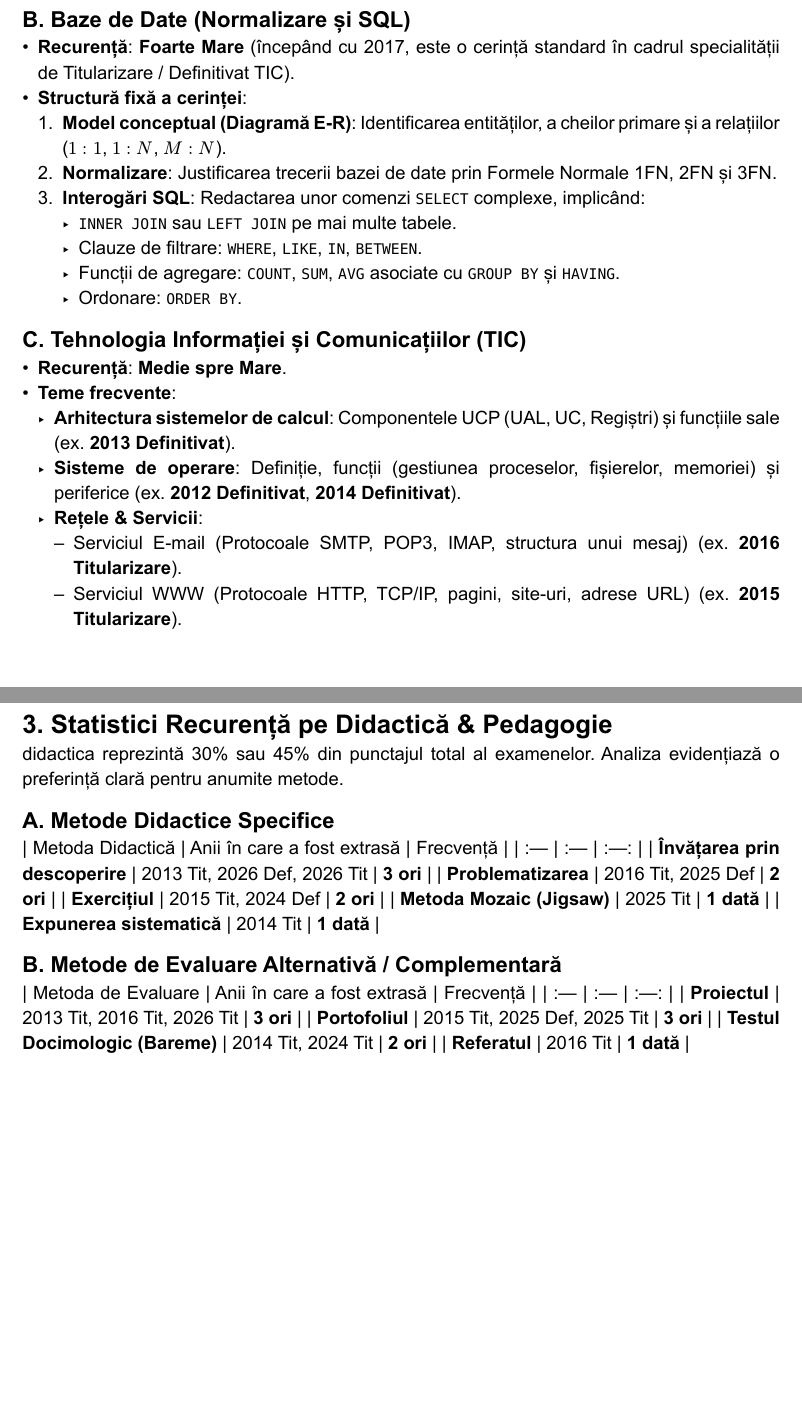
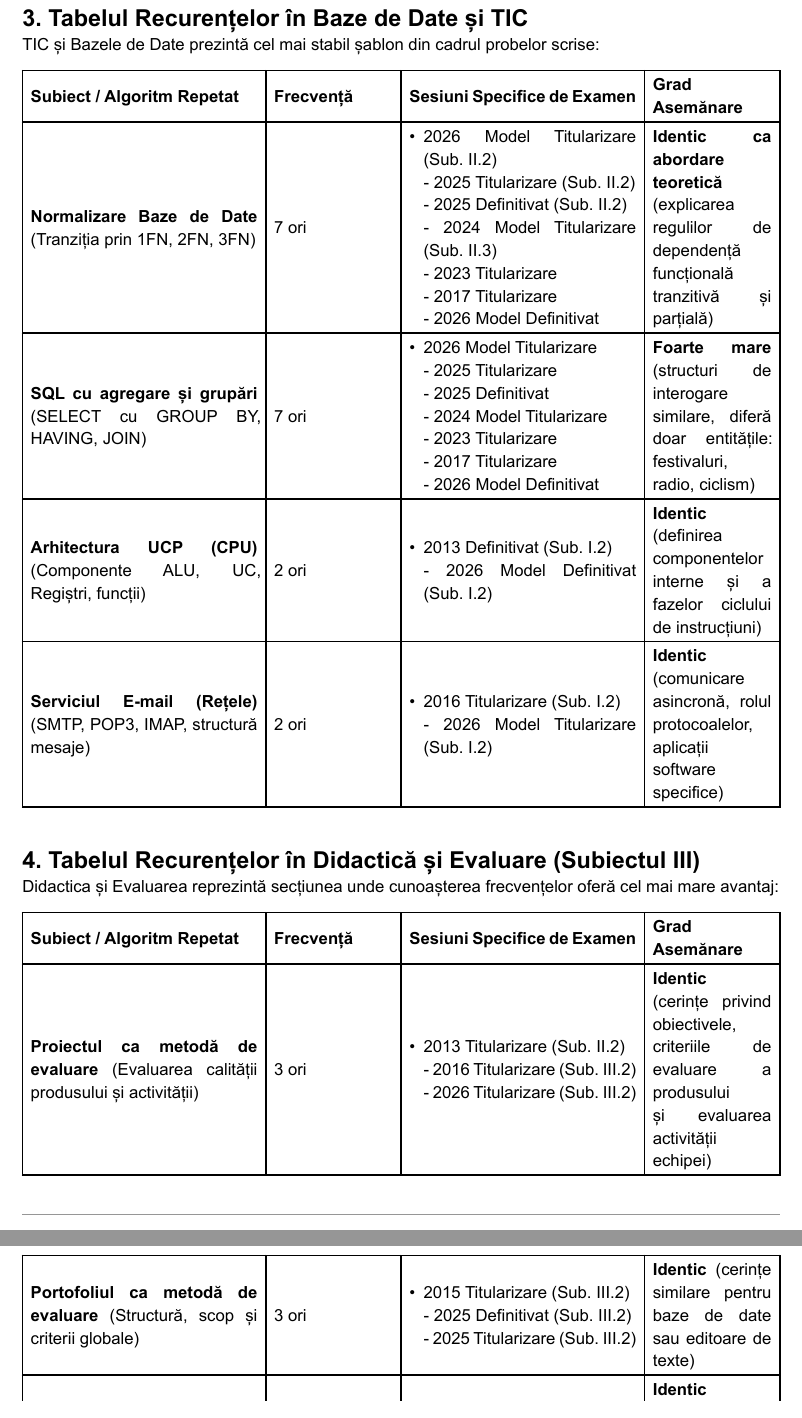
Before and after one commit to dondid/inf, a Typst document (Informatică și tehnologia informației/statistici_subiecte.typ): two parts of pages 3 and 4 of 6 before the commit and two parts of pages 4 and 5 of 5 after it, joined at a grey line, cut so that both start at the same text. The pictures show the PDF file Informatică și tehnologia informației/statistici_subiecte.pdf that the author committed with the source.

Commit message:
Corectare sintaxa Typst si optimizare tabele de frecventa

```diff
--- a/Informatică și tehnologia informației/statistici_subiecte.typ
+++ b/Informatică și tehnologia informației/statistici_subiecte.typ
@@ -29,3 +29,4 @@
 #outline(indent: 1.5em)
 #pagebreak()
 
+= 1. Scopul Analizei
@@ -41 +45,2 @@ Acest document prezintă o analiză statistică detaliată a subiectelor extrase
+  [*Subiect / Algoritm Repetat*], [*Frecvență*], [*Sesiuni Specifice de Examen*], [*Grad Asemănare*],
 
@@ -49,0 +49,2 @@ Acest document prezintă o analiză statistică detaliată a subiectelor extrase
+  [3 ori],
+  [- 2012 Definitivat (Sub. I.3)\ - 2026 Model Titularizare (Sub. II.1)\ - 2024 Model Titularizare (Sub. II.1)],
@@ -60,0 +55,2 @@ Acest document prezintă o analiză statistică detaliată a subiectelor extrase
+  [3 ori],
+  [- 2013 Definitivat (Sub. I.3)\ - 2024 Var 2 Titularizare (Sub. I.3)\ - 2026 Model Definitivat (Sub. I.3)],
@@ -66,12 +61,10 @@ Acest document prezintă o analiză statistică detaliată a subiectelor extrase
+  [3 ori],
+  [- 2011 Titularizare (Sub. I.2)\ - 2024 Var 2 Titularizare (Sub. I.3)\ - 2025 Model Titularizare (Sub. I.3)],
+  [*Foarte mare* (utilizează testul de primalitate în $O(sqrt(P))$ sau site)],
 
-== B. Baze de Date (Normalizare și SQL)
+  [*Dijkstra (Drumuri minime)*
+   (Determinarea drumurilor de cost minim în graf)],
+  [3 ori],
+  [- 2014 Titularizare (Sub. I)\ - 2024 Model Definitivat (Sub. I.1)\ - 2020 Model Titularizare (Sub. I.1)],
+  [*Identic* (definitare, pași trace în tabel, implementare cod)],
 
-- *Recurență*: *Foarte Mare* (începând cu 2017, este o cerință standard în cadrul specialității de Titularizare / Definitivat TIC).
-- *Structură fixă a cerinței*:
-  1. *Model conceptual (Diagramă E-R)*: Identificarea entităților, a cheilor primare și a relațiilor ($1:1$, $1:N$, $M:N$).
-  2. *Normalizare*: Justificarea trecerii bazei de date prin Formele Normale 1FN, 2FN și 3FN.
-  3. *Interogări SQL*: Redactarea unor comenzi `SELECT` complexe, implicând:
-     - `INNER JOIN` sau `LEFT JOIN` pe mai multe tabele.
-     - Clauze de filtrare: `WHERE`, `LIKE`, `IN`, `BETWEEN`.
-     - Funcții de agregare: `COUNT`, `SUM`, `AVG` asociate cu `GROUP BY` și `HAVING`.
-     - Ordonare: `ORDER BY`.
@@ -78,10 +74,13 @@ Acest document prezintă o analiză statistică detaliată a subiectelor extrase
+  [- 2016 Titularizare (BFS - Sub. I.1)\ - 2025 Titularizare (DFS - Sub. I.1)\ - 2022 Model Definitivat (BFS)],
+  [*Identic ca structură teoretică* (definiții, trace-uri și codul clasic)],
 
-== C. Tehnologia Informației și Comunicațiilor (TIC)
+  [*Grafuri Hamiltoniene & Backtracking*
+   (Cicluri hamiltoniene, generări)],
+  [2 ori],
+  [- 2014 Definitivat (Sub. I.1)\ - 2026 Model Titularizare (Sub. I.1)],
+  [*Identic* (cerință de backtracking pentru determinarea ciclului hamiltonian)],
 
-- *Recurență*: *Medie spre Mare*.
-- *Teme frecvente*:
-  - *Arhitectura sistemelor de calcul*: Componentele UCP (UAL, UC, Regiștri) și funcțiile sale (ex. *2013 Definitivat*).
-  - *Sisteme de operare*: Definiție, funcții (gestiunea proceselor, fișierelor, memoriei) și periferice (ex. *2012 Definitivat*, *2014 Definitivat*).
-  - *Rețele & Servicii*:
-    - Serviciul E-mail (Protocoale SMTP, POP3, IMAP, structura unui mesaj) (ex. *2016 Titularizare*).
-    - Serviciul WWW (Protocoale HTTP, TCP/IP, pagini, site-uri, adrese URL) (ex. *2015 Titularizare*).
+  [*Procesare șiruri: Variații pe vocale*
+   (Șir vocalic, șir mijlociu, eliminări vocale)],
+  [3 ori],
+  [- 2015 Titularizare (Sub. II.1)\ - 2016 Titularizare (Sub. II.1)\ - 2025 Definitivat (Sub. II.1)],
@@ -88,25 +91,10 @@ Acest document prezintă o analiză statistică detaliată a subiectelor extrase
+  [2 ori],
+  [- 2015 Titularizare (Sub. II.2)\ - 2026 Definitivat (Sub. II.2)],
+  [*Aproape identic* (interclasare cu doi pointeri în timp liniar $O(N + M)$)]
+)
 
 #pagebreak()
 
-= 3. Statistici Recurență pe Didactică & Pedagogie
+= 3. Tabelul Recurențelor în Baze de Date și TIC
 
-didactica reprezintă 30% sau 45% din punctajul total al examenelor. Analiza evidențiază o preferință clară pentru anumite metode.
-
-== A. Metode Didactice Specifice
-
-| Metoda Didactică | Anii în care a fost extrasă | Frecvență |
-| :--- | :--- | :---: |
-| *Învățarea prin descoperire* | 2013 Tit, 2026 Def, 2026 Tit | *3 ori* |
-| *Problematizarea* | 2016 Tit, 2025 Def | *2 ori* |
-| *Exercițiul* | 2015 Tit, 2024 Def | *2 ori* |
-| *Metoda Mozaic (Jigsaw)* | 2025 Tit | *1 dată* |
-| *Expunerea sistematică* | 2014 Tit | *1 dată* |
-
-== B. Metode de Evaluare Alternativă / Complementară
-
-| Metoda de Evaluare | Anii în care a fost extrasă | Frecvență |
-| :--- | :--- | :---: |
-| *Proiectul* | 2013 Tit, 2016 Tit, 2026 Tit | *3 ori* |
-| *Portofoliul* | 2015 Tit, 2025 Def, 2025 Tit | *3 ori* |
-| *Testul Docimologic (Bareme)* | 2014 Tit, 2024 Tit | *2 ori* |
-| *Referatul* | 2016 Tit | *1 dată* |
+TIC și Bazele de Date prezintă cel mai stabil șablon din cadrul probelor scrise:
@@ -141,2 +106,27 @@ Tabelul de mai jos prezintă o hartă vizuală a distribuției temelor pe ani:
+  [*Subiect / Algoritm Repetat*], [*Frecvență*], [*Sesiuni Specifice de Examen*], [*Grad Asemănare*],
+
+  [*Normalizare Baze de Date*
+   (Tranziția prin 1FN, 2FN, 3FN)],
+  [7 ori],
+  [- 2026 Model Titularizare (Sub. II.2)\ - 2025 Titularizare (Sub. II.2)\ - 2025 Definitivat (Sub. II.2)\ - 2024 Model Titularizare (Sub. II.3)\ - 2023 Titularizare\ - 2017 Titularizare\ - 2026 Model Definitivat],
+  [*Identic ca abordare teoretică* (explicarea regulilor de dependență funcțională tranzitivă și parțială)],
+
+  [*SQL cu agregare și grupări*
+   (SELECT cu GROUP BY, HAVING, JOIN)],
+  [7 ori],
+  [- 2026 Model Titularizare\ - 2025 Titularizare\ - 2025 Definitivat\ - 2024 Model Titularizare\ - 2023 Titularizare\ - 2017 Titularizare\ - 2026 Model Definitivat],
+  [*Foarte mare* (structuri de interogare similare, diferă doar entitățile: festivaluri, radio, ciclism)],
+
+  [*Arhitectura UCP (CPU)*
+   (Componente ALU, UC, Regiștri, funcții)],
+  [2 ori],
+  [- 2013 Definitivat (Sub. I.2)\ - 2026 Model Definitivat (Sub. I.2)],
+  [*Identic* (definirea componentelor interne și a fazelor ciclului de instrucțiuni)],
+
+  [*Serviciul E-mail (Rețele)*
+   (SMTP, POP3, IMAP, structură mesaje)],
+  [2 ori],
+  [- 2016 Titularizare (Sub. I.2)\ - 2026 Model Titularizare (Sub. I.2)],
+  [*Identic* (comunicare asincronă, rolul protocoalelor, aplicații software specifice)]
 )
 
@@ -145 +134,3 @@ Tabelul de mai jos prezintă o hartă vizuală a distribuției temelor pe ani:
+= 4. Tabelul Recurențelor în Didactică și Evaluare (Subiectul III)
 
+Didactica și Evaluarea reprezintă secțiunea unde cunoașterea frecvențelor oferă cel mai mare avantaj:
@@ -149,0 +142,18 @@ Tabelul de mai jos prezintă o hartă vizuală a distribuției temelor pe ani:
+  [*Subiect / Algoritm Repetat*], [*Frecvență*], [*Sesiuni Specifice de Examen*], [*Grad Asemănare*],
+
+  [*Proiectul ca metodă de evaluare*
+   (Evaluarea calității produsului și activității)],
+  [3 ori],
+  [- 2013 Titularizare (Sub. II.2)\ - 2016 Titularizare (Sub. III.2)\ - 2026 Titularizare (Sub. III.2)],
+  [*Identic* (cerințe privind obiectivele, criteriile de evaluare a produsului și evaluarea activității echipei)],
+
+  [*Portofoliul ca metodă de evaluare*
+   (Structură, scop și criterii globale)],
+  [3 ori],
+  [- 2015 Titularizare (Sub. III.2)\ - 2025 Definitivat (Sub. III.2)\ - 2025 Titularizare (Sub. III.2)],
+  [*Identic* (cerințe similare pentru baze de date sau editoare de texte)],
+
+  [*Învățarea prin descoperire*
+   (Metodă didactică activă)],
+  [3 ori],
+  [- 2013 Titularizare (Sub. I.3)\ - 2026 Definitivat (Sub. III.1)\ - 2026 Titularizare (Sub. III.1)],
@@ -149,0 +164,4 @@ Tabelul de mai jos prezintă o hartă vizuală a distribuției temelor pe ani:
+  [2 ori],
+  [- 2016 Titularizare (Sub. III.1)\ - 2025 Definitivat (Sub. III.1)],
+  [*Identic* (etapele problematizării, activitatea profesorului și a elevilor pe algoritmi)]
+)
```
Also changed, not shown: Informatică și tehnologia informației/statistici_subiecte.pdf, Informatică și tehnologia informației/statistici_subiecte.typ (109 more changed lines).
